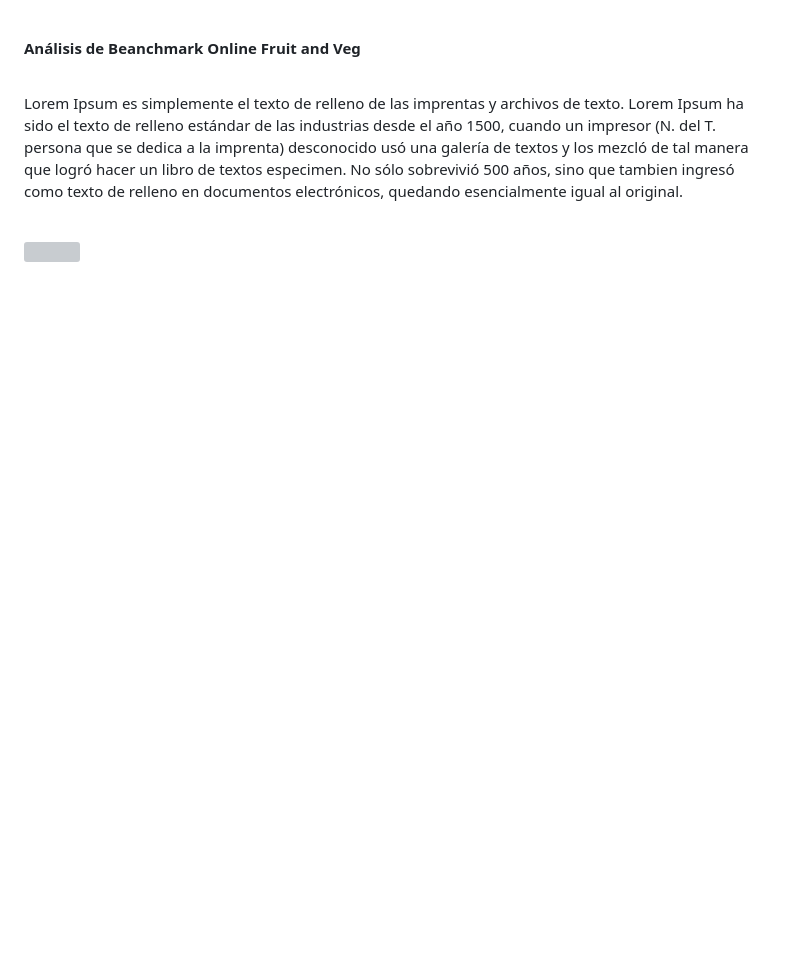
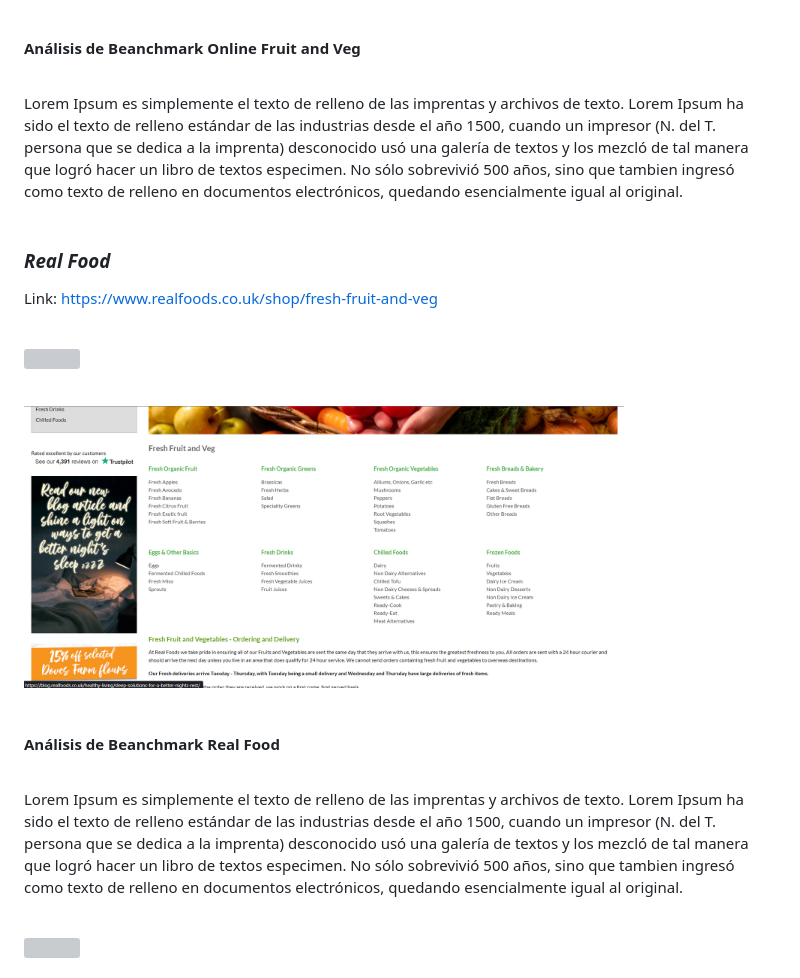
Before and after one commit to FranSSZZ/tropicoco, a Markdown page: README.md, the part around one of its changes. GitHub-like rendering; blank space fills up the shorter version; grey boxes are pictures that could not be loaded.

```diff
--- a/README.md
+++ b/README.md
@@ -76,5 +76,16 @@ Link: https://www.onlinefruitandveg.com/ <br><br>
 Lorem Ipsum es simplemente el texto de relleno de las imprentas y archivos de texto. Lorem Ipsum ha sido el texto de relleno estándar de las industrias desde el año 1500, cuando un impresor (N. del T. persona que se dedica a la imprenta) desconocido usó una galería de textos y los mezcló de tal manera que logró hacer un libro de textos especimen. No sólo sobrevivió 500 años, sino que tambien ingresó como texto de relleno en documentos electrónicos, quedando esencialmente igual al original.<br><br>
 
 
+### _Real Food_<br>
+Link: https://www.realfoods.co.uk/shop/fresh-fruit-and-veg <br><br>
+
+<img src="https://github.com/FranSSZZ/tropicoco/blob/main/imgReadme/rf1.png" width="600" height="400"><br><br>
+
+<img src="https://github.com/FranSSZZ/tropicoco/blob/main/imgReadme/rf2.png" width="600" height="400"><br><br>
+
+#### Análisis de Beanchmark Real Food <br><br>
+
+Lorem Ipsum es simplemente el texto de relleno de las imprentas y archivos de texto. Lorem Ipsum ha sido el texto de relleno estándar de las industrias desde el año 1500, cuando un impresor (N. del T. persona que se dedica a la imprenta) desconocido usó una galería de textos y los mezcló de tal manera que logró hacer un libro de textos especimen. No sólo sobrevivió 500 años, sino que tambien ingresó como texto de relleno en documentos electrónicos, quedando esencialmente igual al original.<br><br>
+
 
 <img src="" width="600" height="400"><br><br>
```
Also changed, not shown: other parts of README.md (+0 -2 lines).
